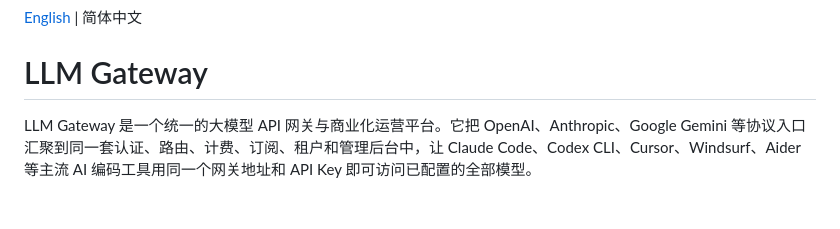
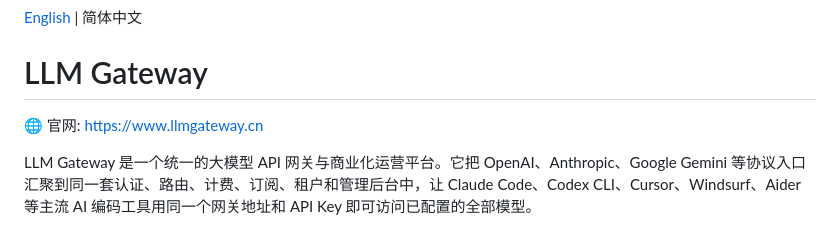
Before and after one commit to fridge1/llmgateway, a Markdown page: README.md, the part around the change. Rendered like a GitHub page; blank space fills up the shorter version.

```diff
--- a/README.md
+++ b/README.md
@@ -1,6 +1,8 @@
 [English](README.en.md) | 简体中文
 
 # LLM Gateway
+
+🌐 官网: https://www.llmgateway.cn
 
 LLM Gateway 是一个统一的大模型 API 网关与商业化运营平台。它把 OpenAI、Anthropic、Google Gemini 等协议入口汇聚到同一套认证、路由、计费、订阅、租户和管理后台中，让 Claude Code、Codex CLI、Cursor、Windsurf、Aider 等主流 AI 编码工具用同一个网关地址和 API Key 即可访问已配置的全部模型。
 
```
Also changed, not shown: README.en.md (+2 -0 lines).
